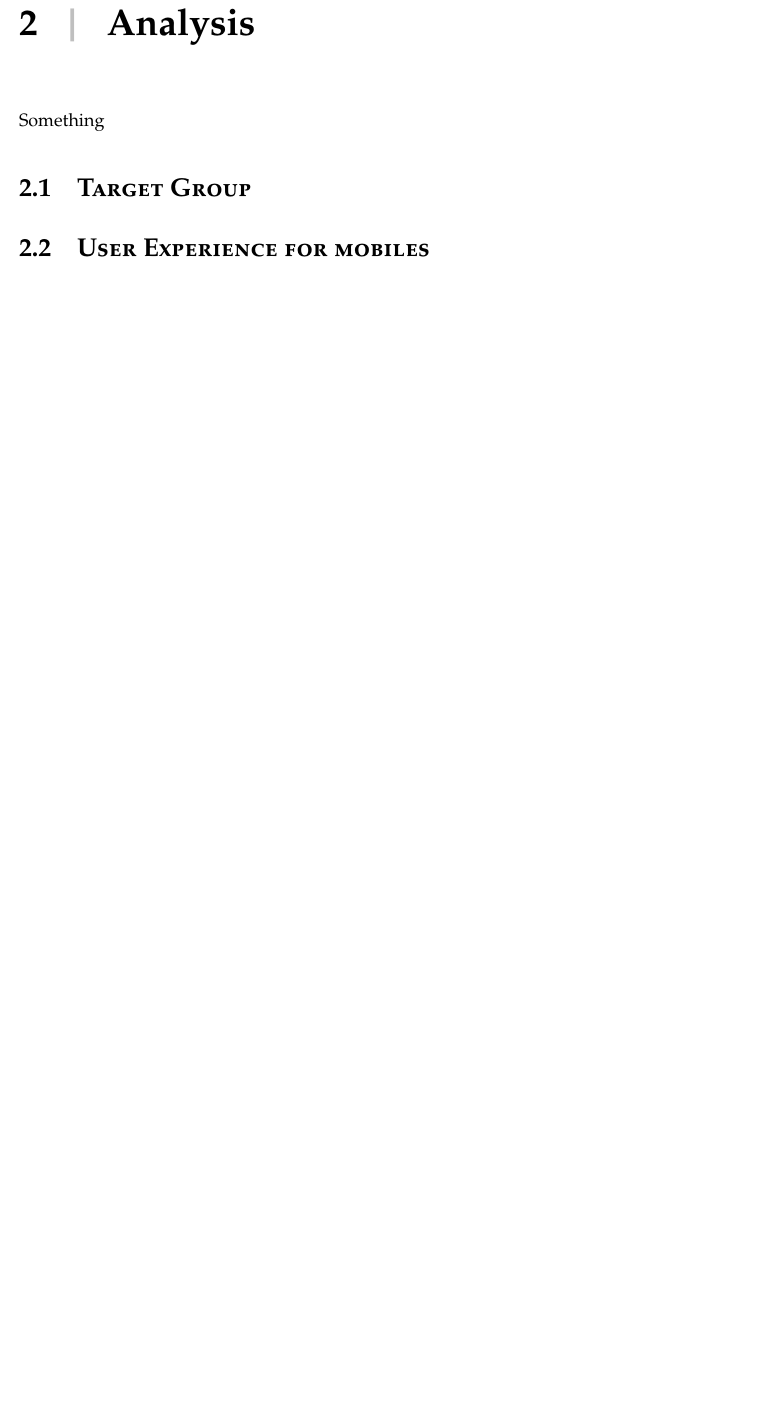
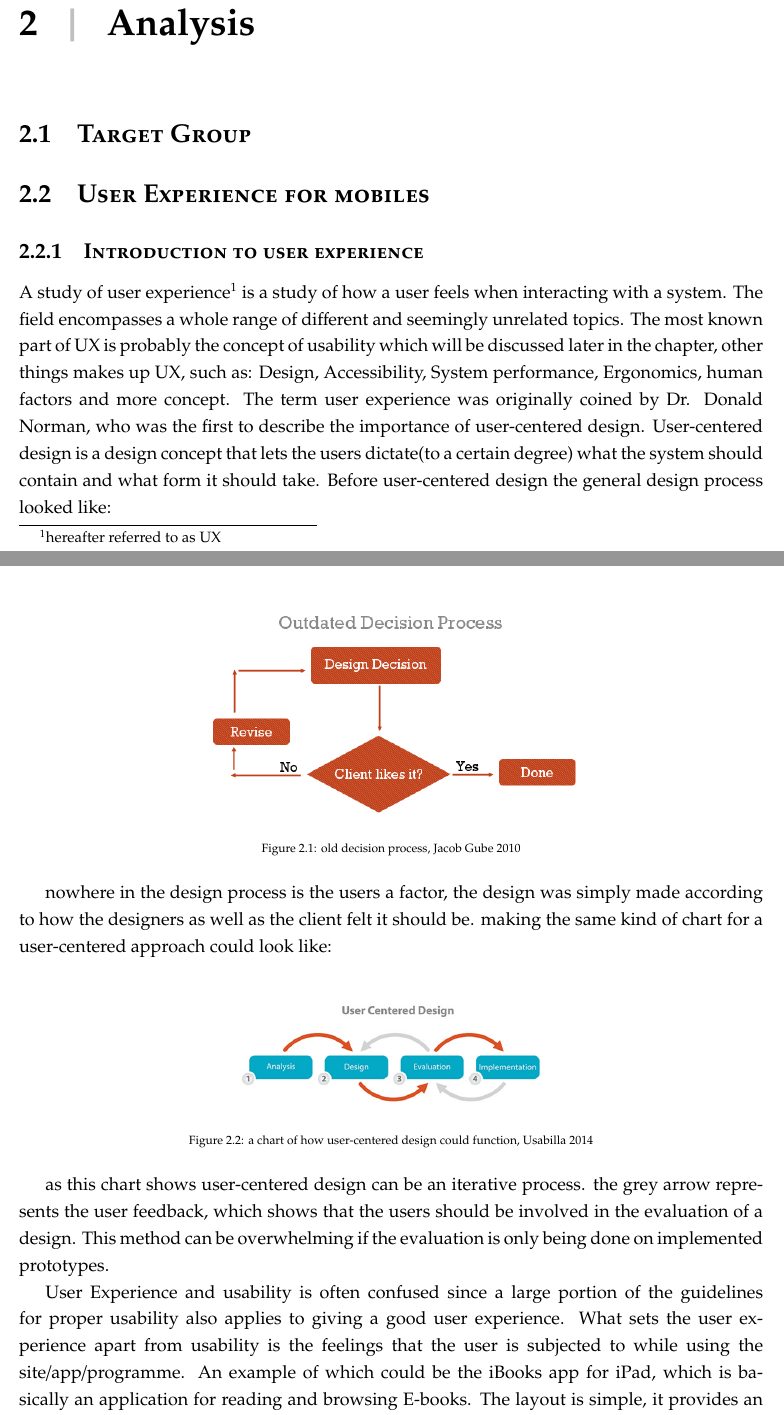
Before and after one commit to lauris47/MEAP2, a LaTeX thesis (Report/report.tex, which reads Report/Analysis.tex, Report/AnalysisFiles/UXSection.tex): part of page 4 of 8 before the commit and two parts of pages 4 and 5 of 11 after it, the two joined at a grey line, cut so that both start at the same text, the shorter picture padded with empty space. Compiled offline with pdfLaTeX.

Commit message:
Added the UX section

```diff
--- a/Report/Analysis.tex
+++ b/Report/Analysis.tex
@@ -1,6 +1,6 @@
 \chapter{Analysis}
 %this is where the intro to the chapter goes:
-Something
+
 \input{AnalysisFiles/TargetGroupSection}
 \input{AnalysisFiles/UXSection}
 \input{AnalysisFiles/InteractionDesign}
--- a/Report/AnalysisFiles/UXSection.tex
+++ b/Report/AnalysisFiles/UXSection.tex
@@ -1 +1,19 @@
 \section{User Experience for mobiles}
+\subsection{Introduction to user experience }
+A study of user experience\footnote{hereafter referred to as UX} is a study of how a user feels when interacting with a system. The field encompasses a whole range of different and seemingly unrelated topics. The most known part of UX is probably the concept of usability which will be discussed later in the chapter, other things makes up UX, such as: Design, Accessibility, System performance, Ergonomics, human factors and more concept. The term user experience  was originally coined by Dr. Donald Norman, who was the first to describe the importance of user-centered design. User-centered design is a design concept that lets the users dictate(to a certain degree) what the system should contain and what form it should take.
+Before user-centered design the general design process looked like:
+\begin{figure}[H]
+\centering
+\includegraphics[scale=0.5]{OutDatedDecisionProcess.jpg}
+\caption{old decision process, Jacob Gube 2010}
+\end{figure}
+nowhere in the design process is the users a factor, the design was simply made according to how the designers as well as the client felt it should be. making the same kind of chart for a user-centered approach could look like:\\
+\begin{figure}[H]
+\centering
+\includegraphics[scale=0.5]{UserCenteredDesign.png}
+\caption{a chart of how user-centered design could function, Usabilla 2014}
+\end{figure}
+as this chart shows user-centered design can be an iterative process. the grey arrow represents the user feedback, which shows that the users should be involved in the evaluation of a design. This method can be overwhelming if the evaluation is only being done on implemented prototypes.
+
+User Experience and usability is often confused since a large portion of the guidelines for proper usability also applies to giving a good user experience. What sets the user experience apart from usability is the feelings that the user is subjected to while using the site/app/programme.
+An example of which could be the iBooks app for iPad, which is basically an application for reading and browsing E-books. The layout is simple,  it provides an overview of the owned books with a visual representation of the covers which is common for such apps and as such do not set itself apart from the state of the art when it comes to usability, however the user experience is greatly improved simply by changing the background to resemble a bookshelf, it gives a “cozy” feel to the app, you can almost imagine yourself sitting in front of the fireplace sitting with a good book.
```
Also changed, not shown: Report/LiteratureList.tex (+3 -1 lines), Report/report.pdf, Report/AnalysisFiles/UXSection.tex (32 more changed lines), 1 other file.
